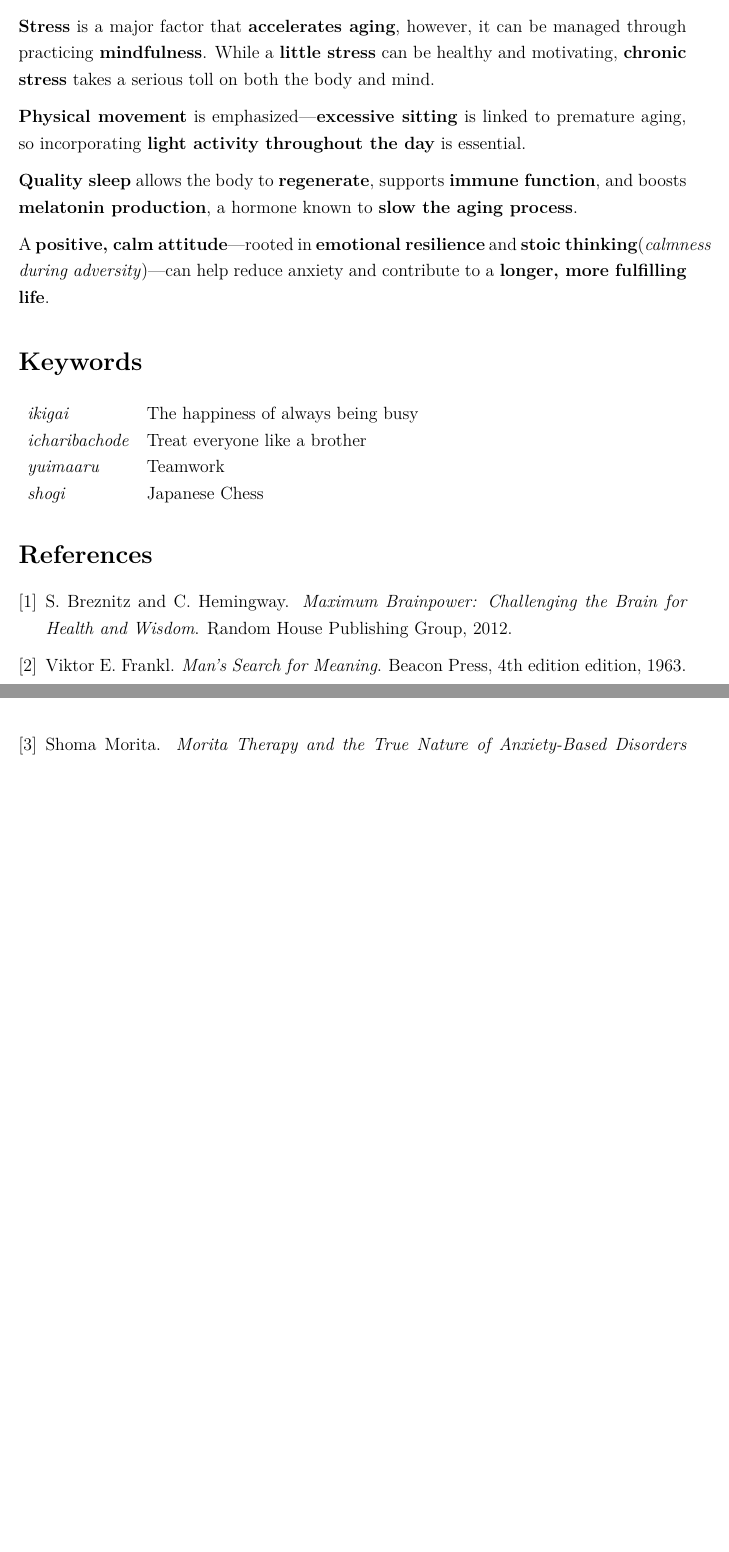
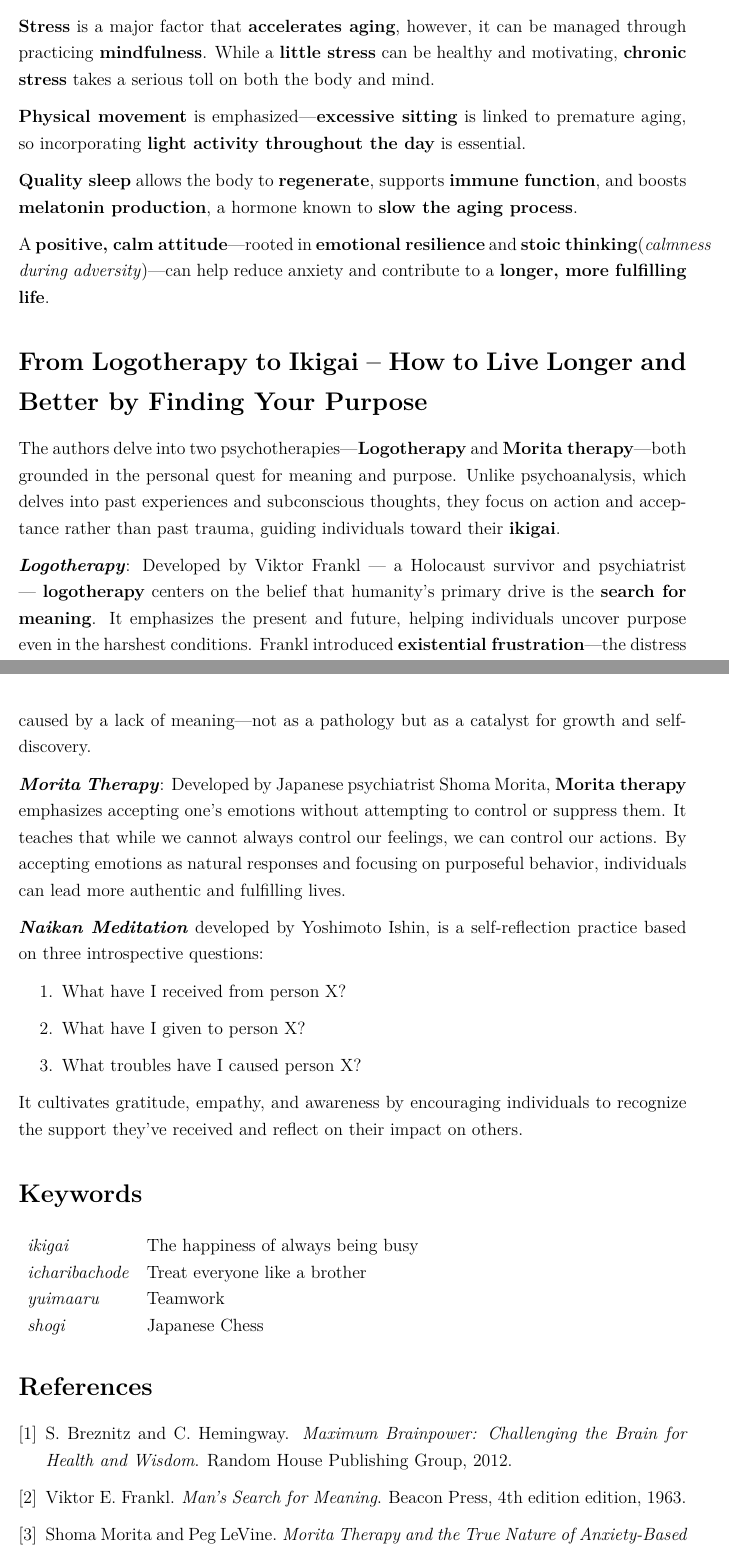
Before and after one commit to priyankarkshivhare/Book-Summaries, a LaTeX thesis (IKIGAI/IKIGAI.tex, which reads IKIGAI/Chapters/chapter3.tex, IKIGAI/Chapters/references.bib): two parts of pages 2 and 3 of 3, joined at a grey line, cut so that both start at the same text, the shorter picture padded with empty space. Compiled offline with pdfLaTeX.

Commit message:
Adding Summary of Chapter 3

```diff
--- /dev/null
+++ b/IKIGAI/Chapters/chapter3.tex
@@ -0,0 +1,15 @@
+\section*{From Logotherapy to Ikigai – How to Live Longer and Better by Finding Your Purpose}
+
+The authors delve into two psychotherapies—\textbf{Logotherapy} and \textbf{Morita therapy}—both grounded in the personal quest for meaning and purpose. Unlike psychoanalysis, which delves into past experiences and subconscious thoughts, they focus on action and acceptance rather than past trauma, guiding individuals toward their \textbf{ikigai}.
+
+\textit{\textbf{Logotherapy}}: Developed by Viktor Frankl — a Holocaust survivor and psychiatrist — \textbf{logotherapy} centers on the belief that humanity’s primary drive is the \textbf{search for meaning}. It emphasizes the present and future, helping individuals uncover purpose even in the harshest conditions. Frankl introduced \textbf{existential frustration}—the distress caused by a lack of meaning—not as a pathology but as a catalyst for growth and self-discovery.
+
+\textit{\textbf{Morita Therapy}}: Developed by Japanese psychiatrist Shoma Morita, \textbf{Morita therapy} emphasizes accepting one's emotions without attempting to control or suppress them. It teaches that while we cannot always control our feelings, we can control our actions. By accepting emotions as natural responses and focusing on purposeful behavior, individuals can lead more authentic and fulfilling lives.
+
+\textit{\textbf{Naikan Meditation}} developed by Yoshimoto Ishin, is a self-reflection practice based on three introspective questions:
+\begin{enumerate}
+    \item What have I received from person X?
+    \item What have I given to person X?
+    \item What troubles have I caused person X?
+\end{enumerate}
+It cultivates gratitude, empathy, and awareness by encouraging individuals to recognize the support they've received and reflect on their impact on others.
--- a/IKIGAI/Chapters/references.bib
+++ b/IKIGAI/Chapters/references.bib
@@ -19,8 +19,7 @@
 @book{Morita+1998,
 url = {https://doi.org/10.1515/9781438413594},
 title = {Morita Therapy and the True Nature of Anxiety-Based Disorders (Shinkeishitsu)},
-author = {Shoma Morita},
-editor = {Peg LeVine},
+author = {Shoma Morita and Peg LeVine},
 publisher = {SUNY Press},
 address = {Seattle, WA},
 doi = {doi:10.1515/9781438413594},
```
Also changed, not shown: IKIGAI/IKIGAI.tex (+1 -0 lines).
